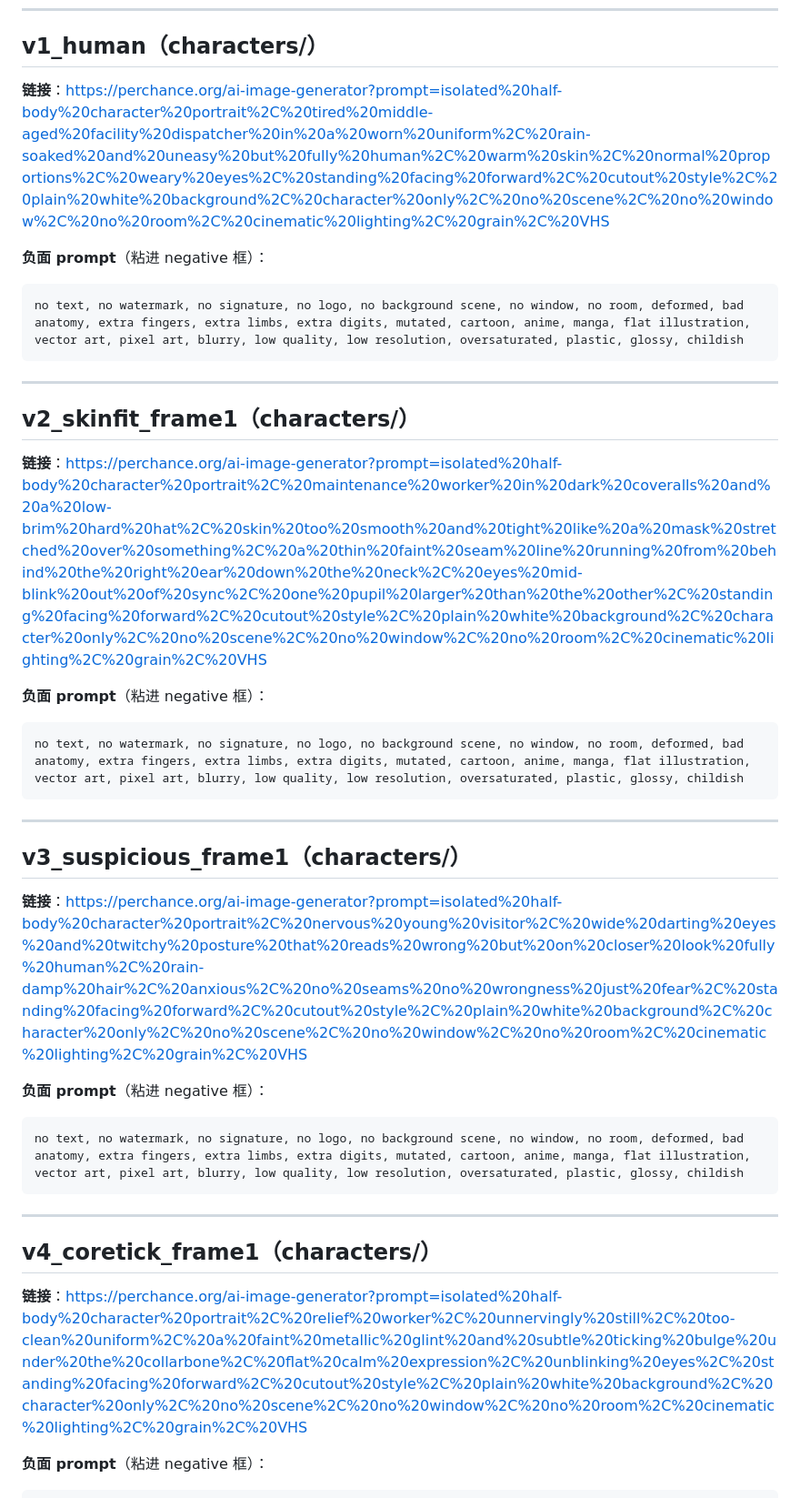
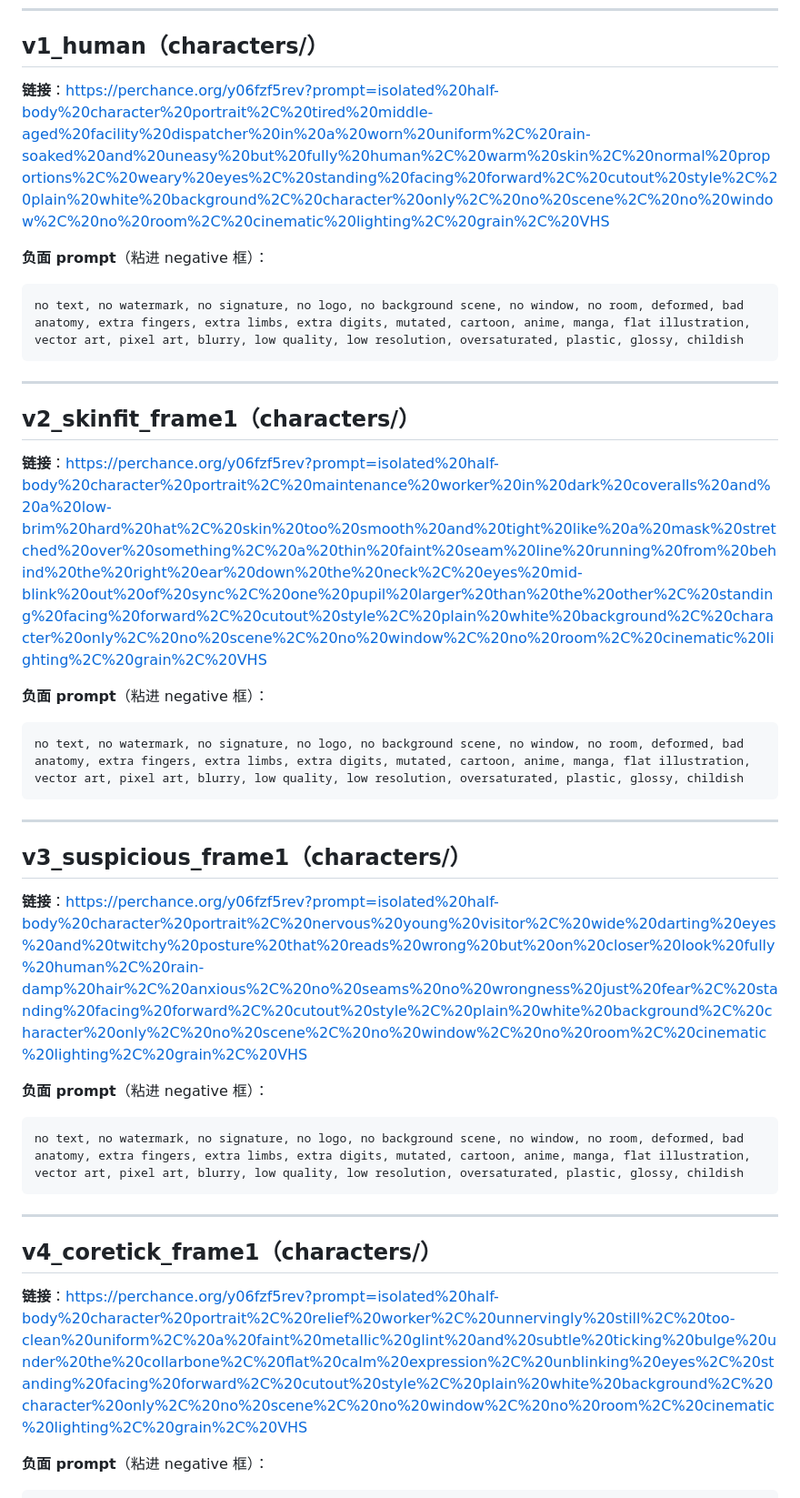
Before and after one commit to lcx040210-create/-, a Markdown page: docs/北岭闸口-Perchance操作清单.md, the part around one of its changes. Shown at 91% size. Rendered like a GitHub page.

Commit message:
docs: Perchance 直链改用用户生成器 y06fzf5rev
Co-Authored-By: Claude Opus 5 (1M context) <noreply@anthropic.com>

```diff
--- a/docs/北岭闸口-Perchance操作清单.md
+++ b/docs/北岭闸口-Perchance操作清单.md
@@ -13,7 +13,7 @@
 
 ## v1_human（characters/）
 
-**链接**：https://perchance.org/ai-image-generator?prompt=isolated%20half-body%20character%20portrait%2C%20tired%20middle-aged%20facility%20dispatcher%20in%20a%20worn%20uniform%2C%20rain-soaked%20and%20uneasy%20but%20fully%20human%2C%20warm%20skin%2C%20normal%20proportions%2C%20weary%20eyes%2C%20standing%20facing%20forward%2C%20cutout%20style%2C%20plain%20white%20background%2C%20character%20only%2C%20no%20scene%2C%20no%20window%2C%20no%20room%2C%20cinematic%20lighting%2C%20grain%2C%20VHS
+**链接**：https://perchance.org/y06fzf5rev?prompt=isolated%20half-body%20character%20portrait%2C%20tired%20middle-aged%20facility%20dispatcher%20in%20a%20worn%20uniform%2C%20rain-soaked%20and%20uneasy%20but%20fully%20human%2C%20warm%20skin%2C%20normal%20proportions%2C%20weary%20eyes%2C%20standing%20facing%20forward%2C%20cutout%20style%2C%20plain%20white%20background%2C%20character%20only%2C%20no%20scene%2C%20no%20window%2C%20no%20room%2C%20cinematic%20lighting%2C%20grain%2C%20VHS
 
 **负面 prompt**（粘进 negative 框）：
 
@@ -25,7 +25,7 @@ no text, no watermark, no signature, no logo, no background scene, no window, no
 
 ## v2_skinfit_frame1（characters/）
 
-**链接**：https://perchance.org/ai-image-generator?prompt=isolated%20half-body%20character%20portrait%2C%20maintenance%20worker%20in%20dark%20coveralls%20and%20a%20low-brim%20hard%20hat%2C%20skin%20too%20smooth%20and%20tight%20like%20a%20mask%20stretched%20over%20something%2C%20a%20thin%20faint%20seam%20line%20running%20from%20behind%20the%20right%20ear%20down%20the%20neck%2C%20eyes%20mid-blink%20out%20of%20sync%2C%20one%20pupil%20larger%20than%20the%20other%2C%20standing%20facing%20forward%2C%20cutout%20style%2C%20plain%20white%20background%2C%20character%20only%2C%20no%20scene%2C%20no%20window%2C%20no%20room%2C%20cinematic%20lighting%2C%20grain%2C%20VHS
+**链接**：https://perchance.org/y06fzf5rev?prompt=isolated%20half-body%20character%20portrait%2C%20maintenance%20worker%20in%20dark%20coveralls%20and%20a%20low-brim%20hard%20hat%2C%20skin%20too%20smooth%20and%20tight%20like%20a%20mask%20stretched%20over%20something%2C%20a%20thin%20faint%20seam%20line%20running%20from%20behind%20the%20right%20ear%20down%20the%20neck%2C%20eyes%20mid-blink%20out%20of%20sync%2C%20one%20pupil%20larger%20than%20the%20other%2C%20standing%20facing%20forward%2C%20cutout%20style%2C%20plain%20white%20background%2C%20character%20only%2C%20no%20scene%2C%20no%20window%2C%20no%20room%2C%20cinematic%20lighting%2C%20grain%2C%20VHS
 
 **负面 prompt**（粘进 negative 框）：
 
@@ -37,7 +37,7 @@ no text, no watermark, no signature, no logo, no background scene, no window, no
 
 ## v3_suspicious_frame1（characters/）
 
-**链接**：https://perchance.org/ai-image-generator?prompt=isolated%20half-body%20character%20portrait%2C%20nervous%20young%20visitor%2C%20wide%20darting%20eyes%20and%20twitchy%20posture%20that%20reads%20wrong%20but%20on%20closer%20look%20fully%20human%2C%20rain-damp%20hair%2C%20anxious%2C%20no%20seams%20no%20wrongness%20just%20fear%2C%20standing%20facing%20forward%2C%20cutout%20style%2C%20plain%20white%20background%2C%20character%20only%2C%20no%20scene%2C%20no%20window%2C%20no%20room%2C%20cinematic%20lighting%2C%20grain%2C%20VHS
+**链接**：https://perchance.org/y06fzf5rev?prompt=isolated%20half-body%20character%20portrait%2C%20nervous%20young%20visitor%2C%20wide%20darting%20eyes%20and%20twitchy%20posture%20that%20reads%20wrong%20but%20on%20closer%20look%20fully%20human%2C%20rain-damp%20hair%2C%20anxious%2C%20no%20seams%20no%20wrongness%20just%20fear%2C%20standing%20facing%20forward%2C%20cutout%20style%2C%20plain%20white%20background%2C%20character%20only%2C%20no%20scene%2C%20no%20window%2C%20no%20room%2C%20cinematic%20lighting%2C%20grain%2C%20VHS
 
 **负面 prompt**（粘进 negative 框）：
 
@@ -49,7 +49,7 @@ no text, no watermark, no signature, no logo, no background scene, no window, no
 
 ## v4_coretick_frame1（characters/）
 
-**链接**：https://perchance.org/ai-image-generator?prompt=isolated%20half-body%20character%20portrait%2C%20relief%20worker%2C%20unnervingly%20still%2C%20too-clean%20uniform%2C%20a%20faint%20metallic%20glint%20and%20subtle%20ticking%20bulge%20under%20the%20collarbone%2C%20flat%20calm%20expression%2C%20unblinking%20eyes%2C%20standing%20facing%20forward%2C%20cutout%20style%2C%20plain%20white%20background%2C%20character%20only%2C%20no%20scene%2C%20no%20window%2C%20no%20room%2C%20cinematic%20lighting%2C%20grain%2C%20VHS
+**链接**：https://perchance.org/y06fzf5rev?prompt=isolated%20half-body%20character%20portrait%2C%20relief%20worker%2C%20unnervingly%20still%2C%20too-clean%20uniform%2C%20a%20faint%20metallic%20glint%20and%20subtle%20ticking%20bulge%20under%20the%20collarbone%2C%20flat%20calm%20expression%2C%20unblinking%20eyes%2C%20standing%20facing%20forward%2C%20cutout%20style%2C%20plain%20white%20background%2C%20character%20only%2C%20no%20scene%2C%20no%20window%2C%20no%20room%2C%20cinematic%20lighting%2C%20grain%2C%20VHS
 
 **负面 prompt**（粘进 negative 框）：
 
```
Also changed, not shown: other parts of docs/北岭闸口-Perchance操作清单.md (+2 -2 lines).
